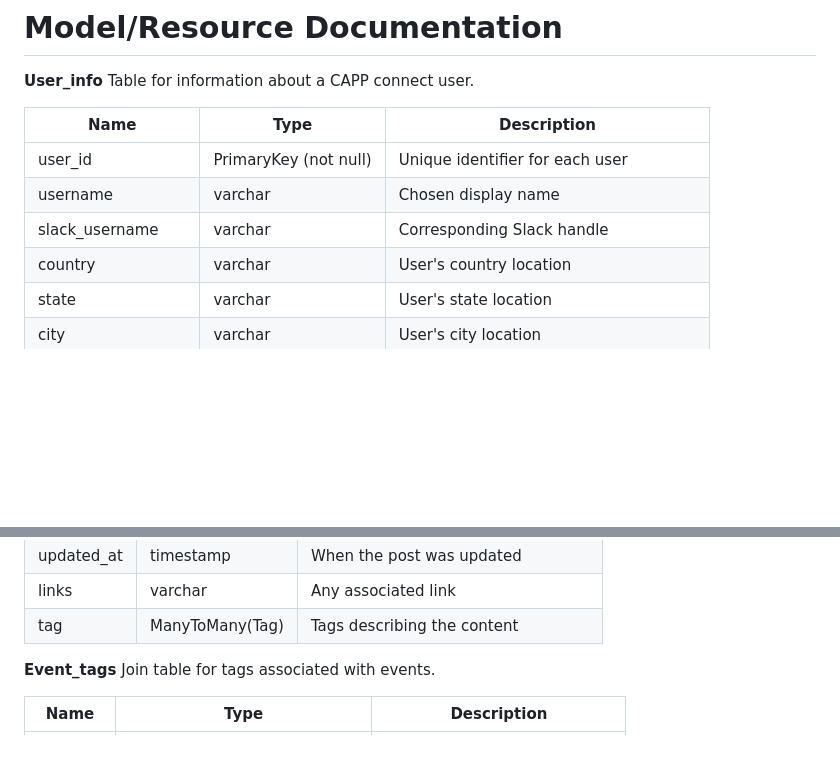
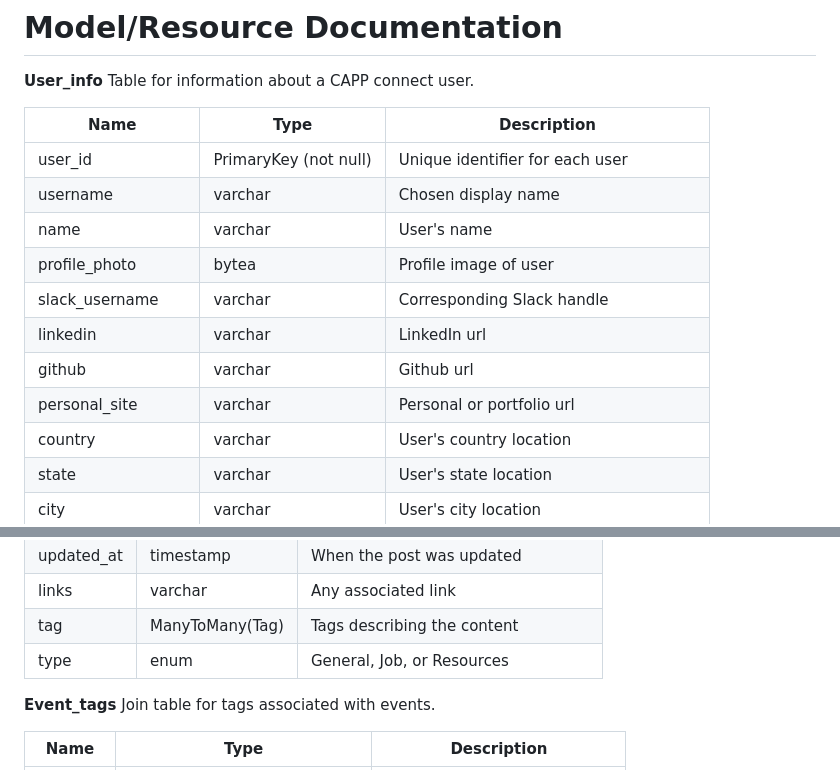
Before and after one commit to uchicago-capp-30320/capp-connect, a Markdown page: docs/ms4_models.md, 2 parts joined by grey strips. GitHub-like rendering; blank space fills up the shorter version.

Commit message:
changes from GM call

```diff
--- a/docs/ms4_models.md
+++ b/docs/ms4_models.md
@@ -7,7 +7,12 @@ Table for information about a CAPP connect user.
 | ----------------- | -------------------- | ------------------------- |
 | user_id           | PrimaryKey (not null)     | Unique identifier for each user |
 | username       | varchar             | Chosen display name       |
+| name       | varchar             | User's name       |
+| profile_photo       | bytea             | Profile image of user       |
 | slack_username | varchar | Corresponding Slack handle   |
+| linkedin | varchar | LinkedIn url   |
+| github | varchar | Github url  |
+| personal_site | varchar | Personal or portfolio url   |
 | country | varchar | User's country location   |
 | state | varchar | User's state location   |
 | city | varchar | User's city location   |
@@ -81,6 +86,7 @@ Table for posts created by users.
 | updated_at         |  timestamp        | When the post was updated |
 | links              |  varchar          |  Any associated link                                         |
 | tag                |  ManyToMany(Tag)  |  Tags describing the content                                 |
+| type                |  enum  |  General, Job, or Resources                                 |
 
 **Event_tags**
 Join table for tags associated with events.
```
